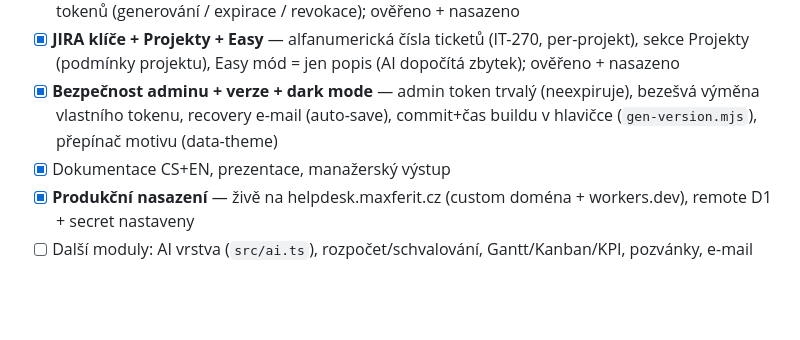
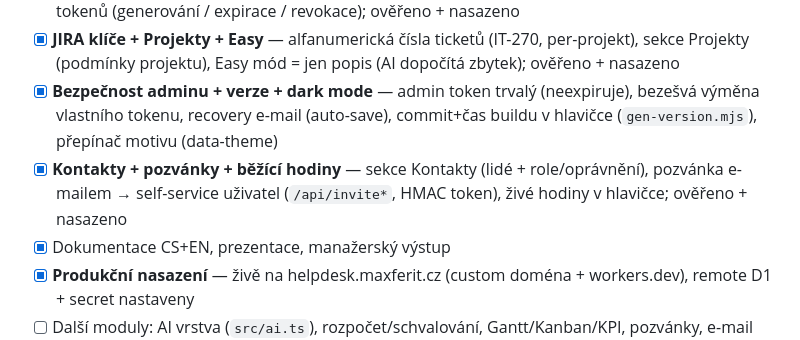
Before and after one commit to Anamax443/helpdesk, a Markdown page: HANDOFF.md, the part around the change. Drawn GitHub-style; blank space fills up the shorter version.

```diff
--- a/HANDOFF.md
+++ b/HANDOFF.md
@@ -51,6 +51,7 @@ docs/                 prezentace.html, manazersky-vystup.html, STATUS(.en).md
 - [x] **Admin konzole (provider)** — jednotný login, routing dle tokenu (admin/user), správa firem + tokenů (generování / expirace / revokace); ověřeno + nasazeno
 - [x] **JIRA klíče + Projekty + Easy** — alfanumerická čísla ticketů (IT-270, per-projekt), sekce Projekty (podmínky projektu), Easy mód = jen popis (AI dopočítá zbytek); ověřeno + nasazeno
 - [x] **Bezpečnost adminu + verze + dark mode** — admin token trvalý (neexpiruje), bezešvá výměna vlastního tokenu, recovery e-mail (auto-save), commit+čas buildu v hlavičce (`gen-version.mjs`), přepínač motivu (data-theme)
+- [x] **Kontakty + pozvánky + běžící hodiny** — sekce Kontakty (lidé + role/oprávnění), pozvánka e-mailem → self-service uživatel (`/api/invite*`, HMAC token), živé hodiny v hlavičce; ověřeno + nasazeno
 - [x] Dokumentace CS+EN, prezentace, manažerský výstup
 - [x] **Produkční nasazení** — živě na helpdesk.maxferit.cz (custom doména + workers.dev), remote D1 + secret nastaveny
 - [ ] Další moduly: AI vrstva (`src/ai.ts`), rozpočet/schvalování, Gantt/Kanban/KPI, pozvánky, e-mail (teď stub)
```
Also changed, not shown: CHANGELOG.md (+6 -0 lines).
